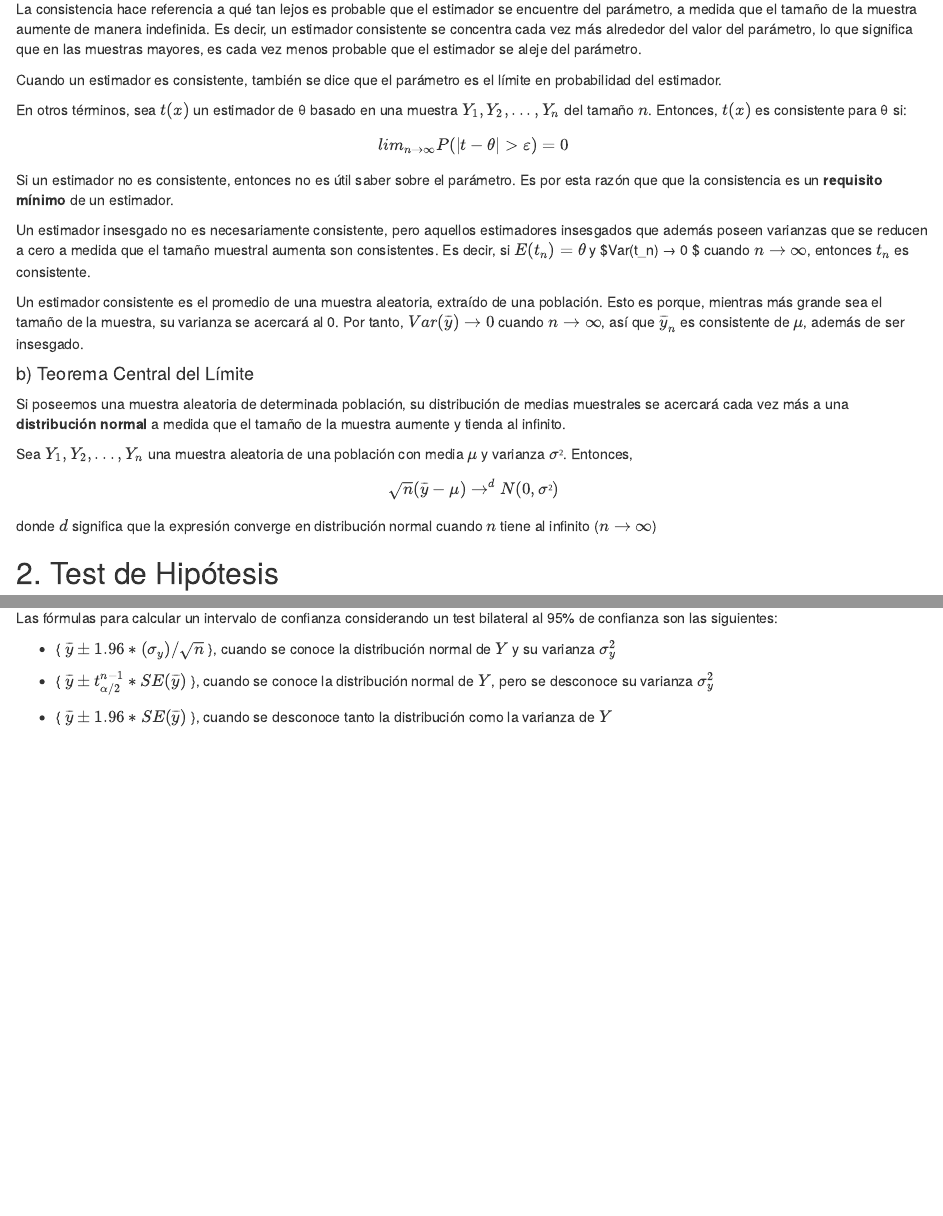
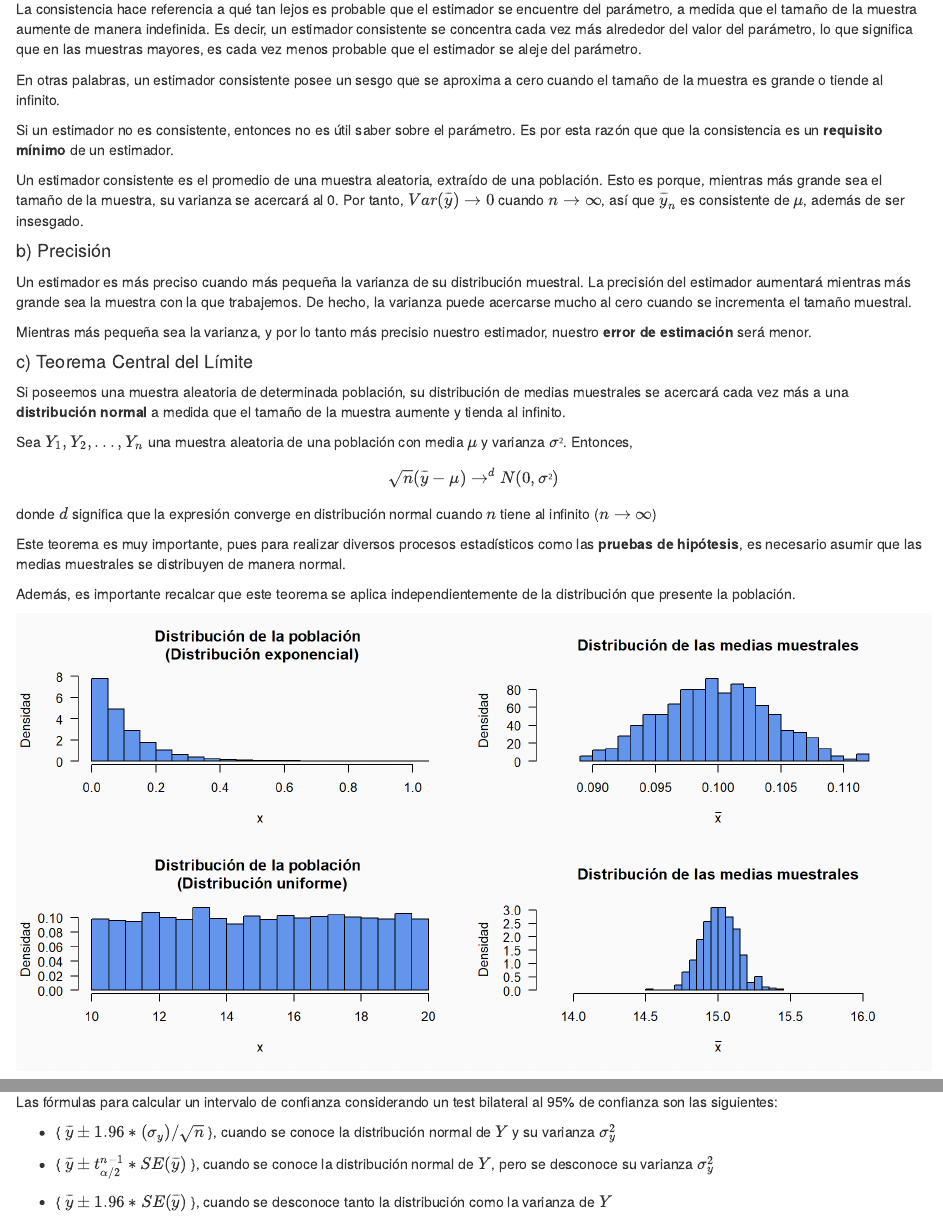
Before and after one commit to statistics-R/practico-2, an R Markdown document (practico2.Rmd): the page in a window 1100 px wide, from 1730 px down, and a second part further down, joined at a grey line. Rendered offline with R 4.5, knitr and Pandoc, with nearby package versions.

Commit message:
consistencia, precision, TCL

```diff
--- a/practico2.Rmd
+++ b/practico2.Rmd
@@ -68,25 +68,31 @@ Estas propiedades se encuentran relacionadas con el comportamiento de los estima
 
 La consistencia hace referencia a qué tan lejos es probable que el estimador se encuentre del parámetro, a medida que el tamaño de la muestra aumente de manera indefinida. Es decir, un estimador consistente se concentra cada vez más alrededor del valor del parámetro, lo que significa que en las muestras mayores, es cada vez menos probable que el estimador se aleje del parámetro.
 
-Cuando un estimador es consistente, también se dice que el parámetro es el límite en probabilidad del estimador.
-
-En otros términos, sea $t(x)$ un estimador de θ basado en una muestra $Y_1, Y_2, ..., Y_n$ del tamaño $n$. Entonces, $t(x)$ es consistente para θ si:
-
-$$lim_{n → ∞} P(|t-θ| >ε) = 0$$
+En otras palabras, un estimador consistente posee un sesgo que se aproxima a cero cuando el tamaño de la muestra es grande o tiende al infinito.
 
 Si un estimador no es consistente, entonces no es útil saber sobre el parámetro. Es por esta razón que que la consistencia es un **requisito mínimo** de un estimador.
 
-Un estimador insesgado no es necesariamente consistente, pero aquellos estimadores insesgados que además poseen varianzas que se reducen a cero a medida que el tamaño muestral aumenta son consistentes. Es decir, si $E(t_n) = θ$ y \$Var(t_n) → 0 \$ cuando $n → ∞$, entonces $t_n$ es consistente.
-
 Un estimador consistente es el promedio de una muestra aleatoria, extraído de una población. Esto es porque, mientras más grande sea el tamaño de la muestra, su varianza se acercará al 0. Por tanto, $Var(\overline{y}) → 0$ cuando $n → ∞$, así que $\overline{y}_n$ es consistente de $\mu$, además de ser insesgado.
 
-#### b) Teorema Central del Límite
+#### b) Precisión
+
+Un estimador es más preciso cuando más pequeña la varianza de su distribución muestral. La precisión del estimador aumentará mientras más grande sea la muestra con la que trabajemos. De hecho, la varianza puede acercarse mucho al cero cuando se incrementa el tamaño muestral.
+
+Mientras más pequeña sea la varianza, y por lo tanto más precisio nuestro estimador, nuestro **error de estimación** será menor.
+
+#### c) Teorema Central del Límite
 
 Si poseemos una muestra aleatoria de determinada población, su distribución de medias muestrales se acercará cada vez más a una **distribución normal** a medida que el tamaño de la muestra aumente y tienda al infinito.
 
 Sea $Y_1, Y_2, ..., Y_n$ una muestra aleatoria de una población con media $\mu$ y varianza $σ²$. Entonces,
 
 $$\sqrt{n}(\overline{y} - \mu) →^d N(0,σ²) $$ donde $d$ significa que la expresión converge en distribución normal cuando $n$ tiene al infinito ($n → ∞$)
+
+Este teorema es muy importante, pues para realizar diversos procesos estadísticos como las **pruebas de hipótesis**, es necesario asumir que las medias muestrales se distribuyen de manera normal.
+
+Además, es importante recalcar que este teorema se aplica independientemente de la distribución que presente la población.
+
+![](input/TLC.png)
 
 ## 2. Test de Hipótesis
 
```
Also changed, not shown: input/TLC.png (added), 1 other file.
